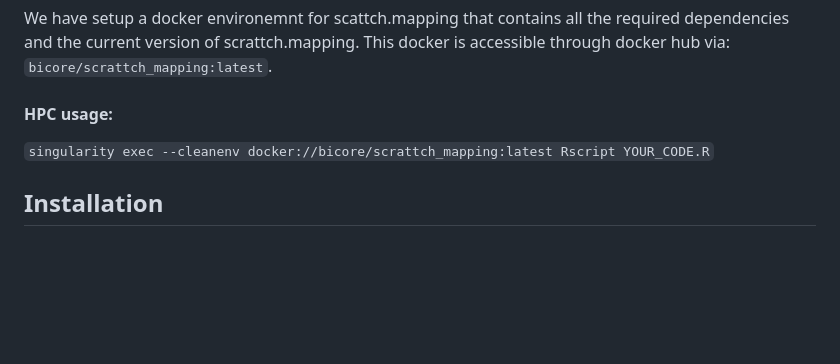
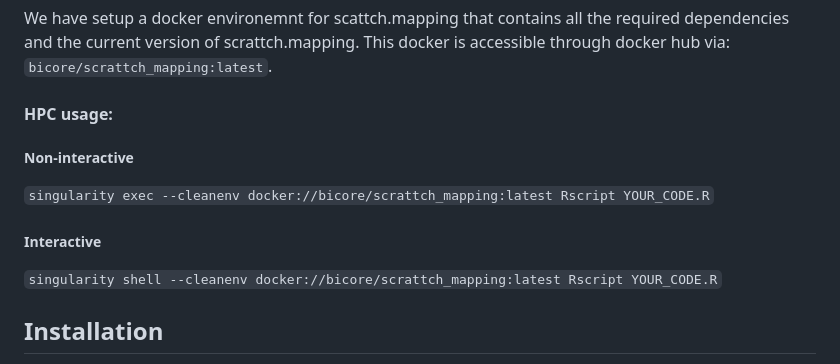
Before and after one commit to AllenInstitute/scrattch.mapping, a Markdown page: README.md, the part around the change. Rendered like a GitHub page; blank space fills up the shorter version.

```diff
--- a/README.md
+++ b/README.md
@@ -16,7 +16,11 @@ We have setup a docker environemnt for scattch.mapping that contains all the req
 
 #### HPC usage:
 
+##### Non-interactive
 `singularity exec --cleanenv docker://bicore/scrattch_mapping:latest Rscript YOUR_CODE.R`
+
+##### Interactive
+`singularity shell --cleanenv docker://bicore/scrattch_mapping:latest Rscript YOUR_CODE.R`
 
 
 ## Installation
```
